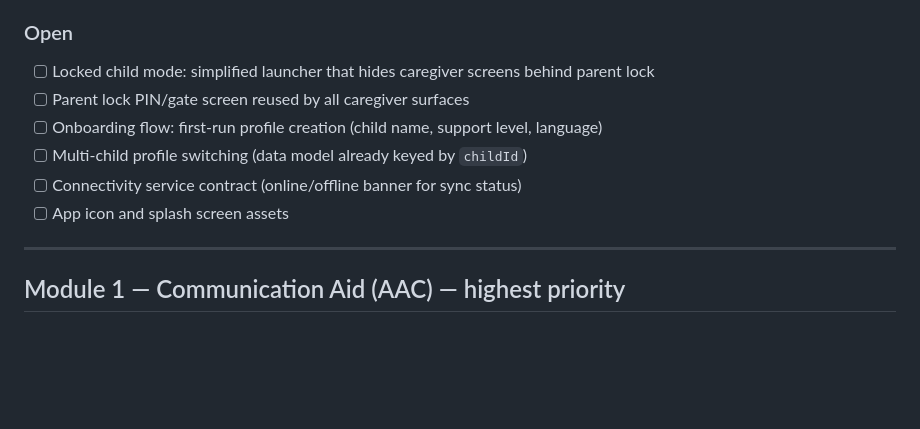
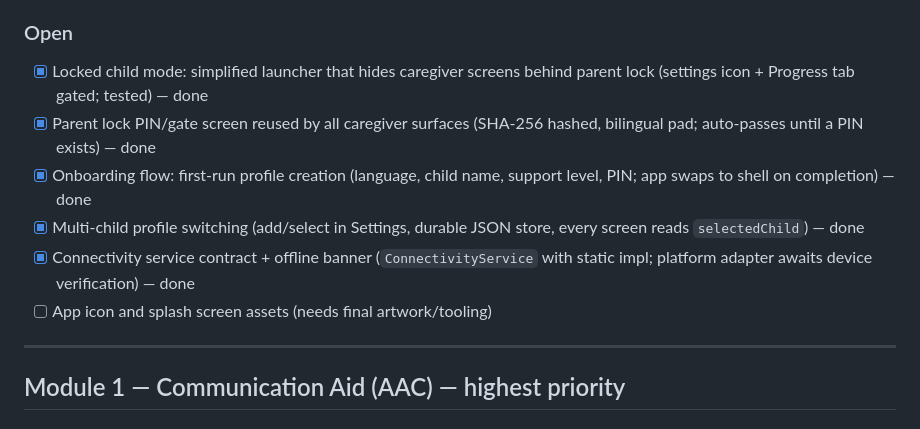
Before and after one commit to hamzahabib2024/autimate, a Markdown page: PROJECT-CHECKLIST.md, the part around the change. GitHub-like rendering; blank space fills up the shorter version.

Commit message:
Mark foundation module complete in project checklist

```diff
--- a/PROJECT-CHECKLIST.md
+++ b/PROJECT-CHECKLIST.md
@@ -29,12 +29,12 @@ Current verified state: `flutter analyze` PASS · `flutter test` PASS (56 tests)
 
 ### Open
 
-- [ ] Locked child mode: simplified launcher that hides caregiver screens behind parent lock
-- [ ] Parent lock PIN/gate screen reused by all caregiver surfaces
-- [ ] Onboarding flow: first-run profile creation (child name, support level, language)
-- [ ] Multi-child profile switching (data model already keyed by `childId`)
-- [ ] Connectivity service contract (online/offline banner for sync status)
-- [ ] App icon and splash screen assets
+- [x] Locked child mode: simplified launcher that hides caregiver screens behind parent lock (settings icon + Progress tab gated; tested) — done
+- [x] Parent lock PIN/gate screen reused by all caregiver surfaces (SHA-256 hashed, bilingual pad; auto-passes until a PIN exists) — done
+- [x] Onboarding flow: first-run profile creation (language, child name, support level, PIN; app swaps to shell on completion) — done
+- [x] Multi-child profile switching (add/select in Settings, durable JSON store, every screen reads `selectedChild`) — done
+- [x] Connectivity service contract + offline banner (`ConnectivityService` with static impl; platform adapter awaits device verification) — done
+- [ ] App icon and splash screen assets (needs final artwork/tooling)
 
 ---
 
```
